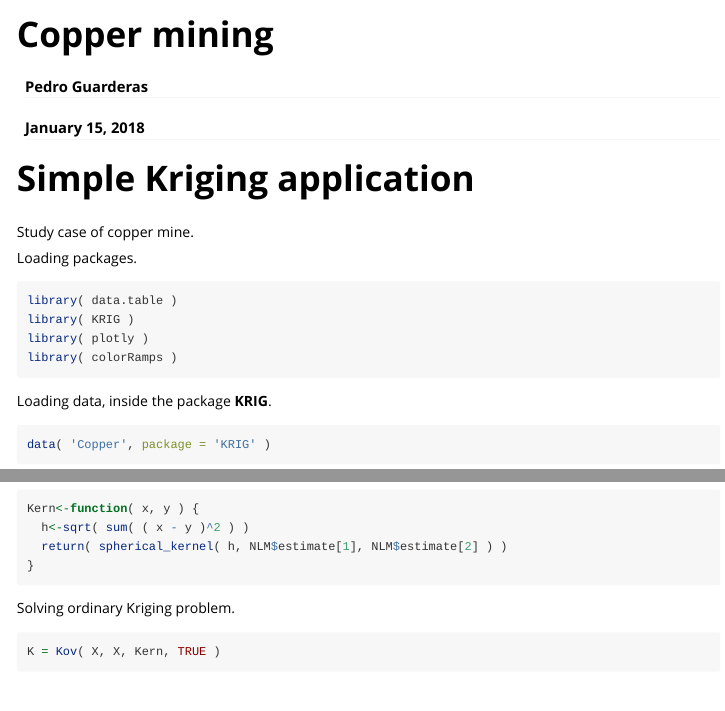
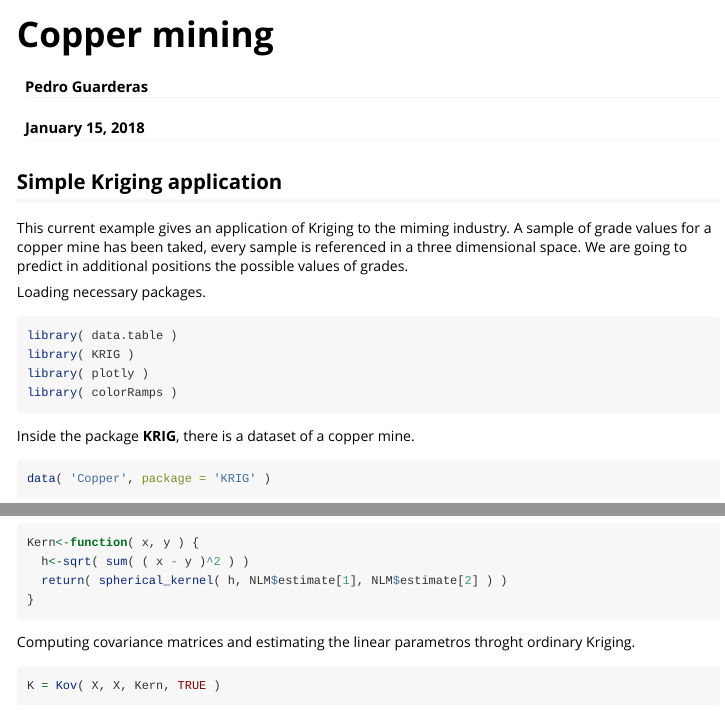
Before and after one commit to pedroguarderas/KRIG, an R Markdown document (vignettes/copper_mining_2d.Rmd): the page in a window 1100 px wide, from its top, and a second part further down, joined at a grey line. Rendered offline with R 4.5, knitr and Pandoc, with nearby package versions; some code elsewhere in the file could not run offline.

Commit message:
Improving documentation.

````diff
--- a/vignettes/copper_mining_2d.Rmd
+++ b/vignettes/copper_mining_2d.Rmd
@@ -14,10 +14,12 @@ vignette: >
 knitr::opts_chunk$set(echo = TRUE)
 ```
 
-# Simple Kriging application
-Study case of copper mine.
+## Simple Kriging application
+This current example gives an application of Kriging to the miming industry. A sample of grade
+values for a copper mine has been taked, every sample is referenced in a three dimensional space.
+We are going to predict in additional positions the possible values of grades.
 
-Loading packages.
+Loading necessary packages.
 ```{r load,eval=TRUE,message=FALSE, warning=FALSE}
 library( data.table )
 library( KRIG )
@@ -25,7 +27,7 @@ library( plotly )
 library( colorRamps )
 ```
 
-Loading data, inside the package **KRIG**.
+Inside the package **KRIG**, there is a dataset of a copper mine.
 ```{r data,eval=TRUE,message=FALSE, warning=FALSE}
 data( 'Copper', package = 'KRIG' )
 ```
@@ -95,7 +99,7 @@ Kern<-function( x, y ) {
 }
 ```
 
-Solving ordinary Kriging problem.
+Computing covariance matrices and estimating the linear parametros throght ordinary Kriging.
 ```{r krig,eval=TRUE,message=FALSE, warning=FALSE}
 K = Kov( X, X, Kern, TRUE )
 k = Kov( Y, X, Kern )
````
Also changed, not shown: R/KRIG.R (+1 -1 lines), R/RcppExports.R (+9 -0 lines), R/mining.R (+1 -1 lines), vignettes/copper_mining_2d.Rmd (12 more changed lines), 2 other files.
